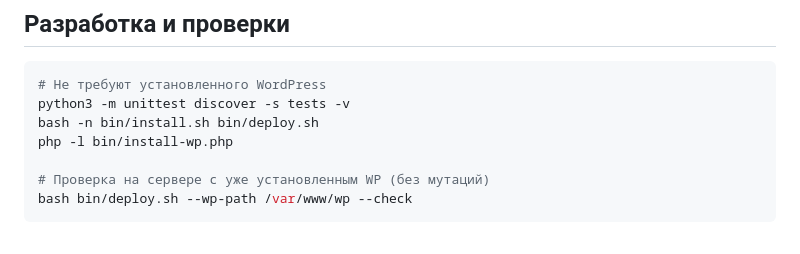
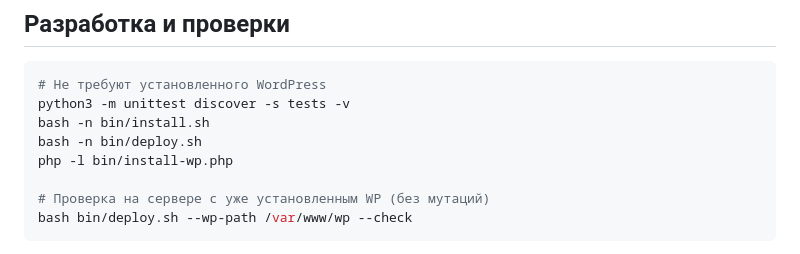
Before and after one commit to dtpstat/dtpstat-wp-theme, a Markdown page: README.md, the part around the change. Drawn GitHub-style.

Commit message:
docs: lint each shell script explicitly in verification commands

````diff
--- a/README.md
+++ b/README.md
@@ -89,7 +89,8 @@ bash bin/install.sh \
 ```bash
 # Не требуют установленного WordPress
 python3 -m unittest discover -s tests -v
-bash -n bin/install.sh bin/deploy.sh
+bash -n bin/install.sh
+bash -n bin/deploy.sh
 php -l bin/install-wp.php
 
 # Проверка на сервере с уже установленным WP (без мутаций)
````
